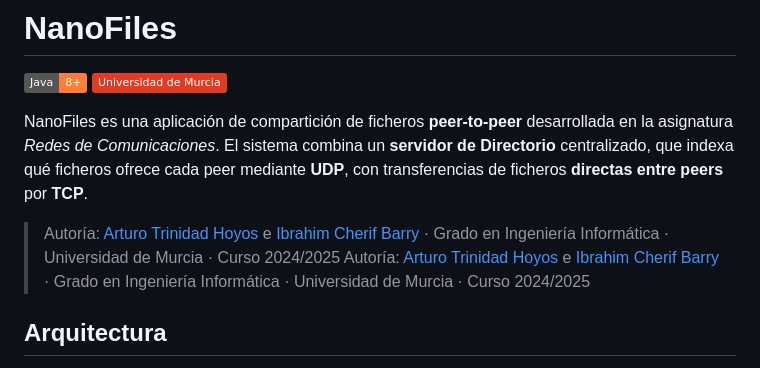
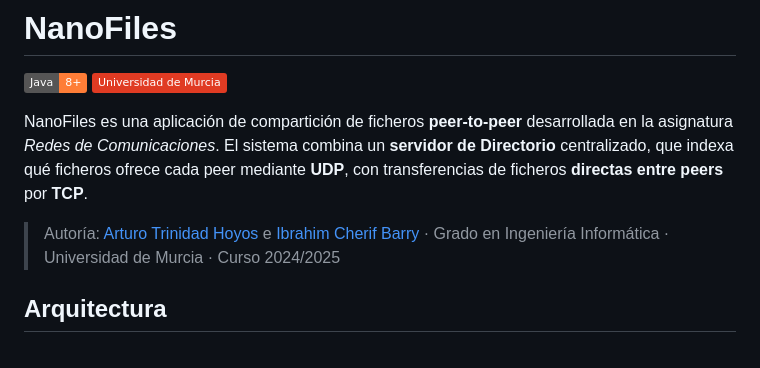
Before and after one commit to ibracb/nanofiles, a Markdown page: README.md, the part around the change. Drawn GitHub-style; badges without logos.

Commit message:
elimino autoria duplicada, y ya
Removed duplicate authorship information in README.

```diff
--- a/README.md
+++ b/README.md
@@ -5,7 +5,6 @@
 
 NanoFiles es una aplicación de compartición de ficheros **peer-to-peer** desarrollada en la asignatura *Redes de Comunicaciones*. El sistema combina un **servidor de Directorio** centralizado, que indexa qué ficheros ofrece cada peer mediante **UDP**, con transferencias de ficheros **directas entre peers** por **TCP**.
 
-> Autoría: [Arturo Trinidad Hoyos](https://github.com/arthoyos) e [Ibrahim Cherif Barry](https://github.com/ibracb) · Grado en Ingeniería Informática · Universidad de Murcia · Curso 2024/2025
 > Autoría: [Arturo Trinidad Hoyos](https://github.com/arthoyos) e [Ibrahim Cherif Barry](https://github.com/ibracb) · Grado en Ingeniería Informática · Universidad de Murcia · Curso 2024/2025
 
 ## Arquitectura
```
